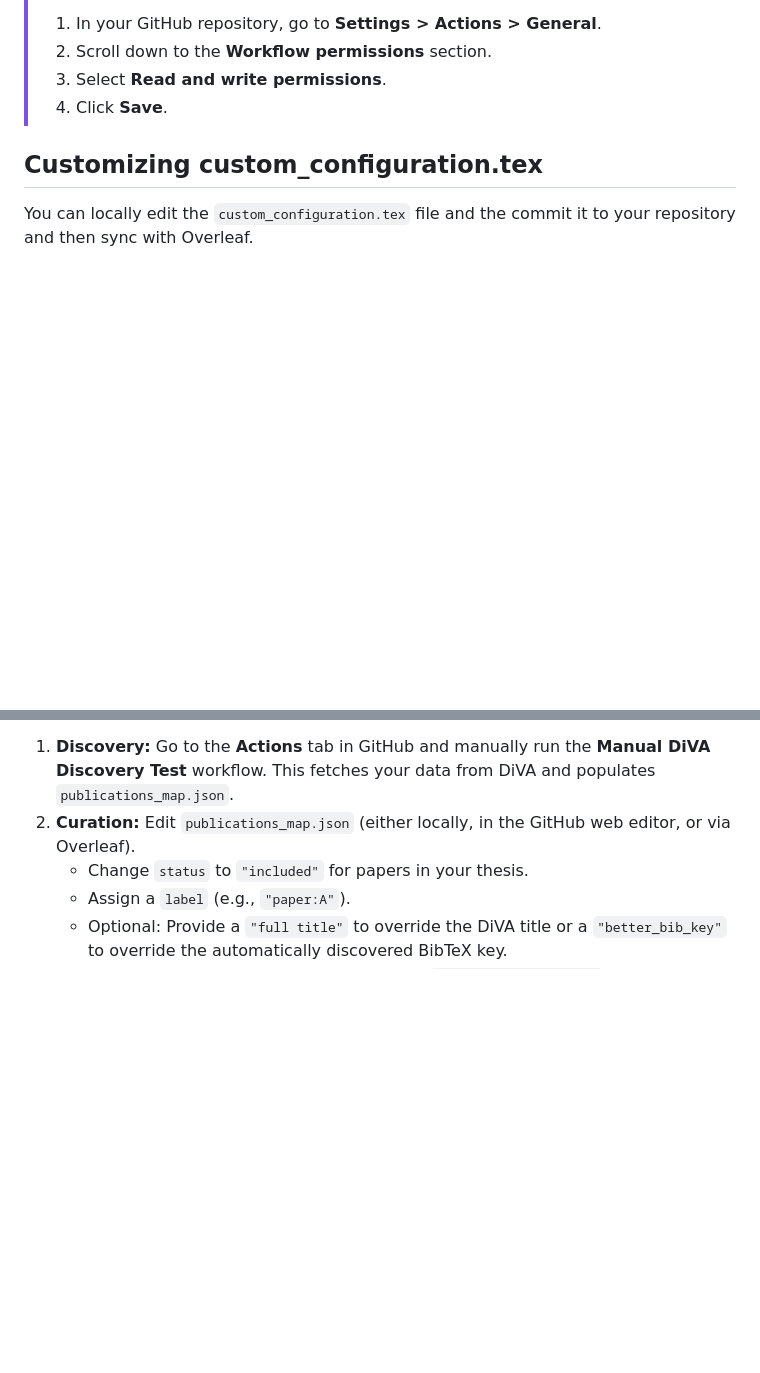
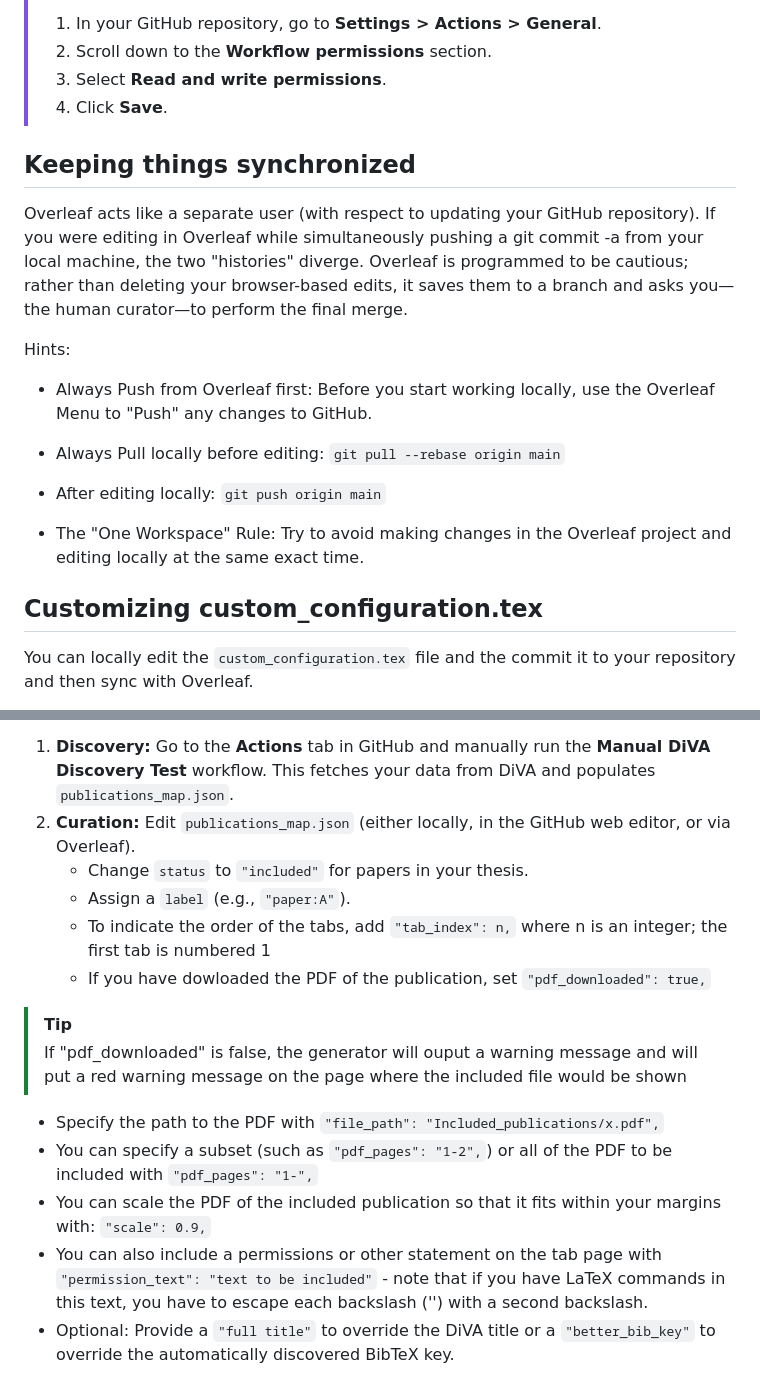
Before and after one commit to gqmaguirejr/KTH-3rd-cycle-template-restructured, a Markdown page: README.md, 2 parts joined by grey strips. GitHub-like rendering; blank space fills up the shorter version.

Commit message:
Improved README.md

```diff
--- a/README.md
+++ b/README.md
@@ -96,6 +96,21 @@ graph LR
 > 3. Select **Read and write permissions**.
 > 4. Click **Save**.
 
+
+## Keeping things synchronized
+
+Overleaf acts like a separate user (with respect to updating your GitHub repository). If you were editing in Overleaf while simultaneously pushing a git commit -a from your local machine, the two "histories" diverge. Overleaf is programmed to be cautious; rather than deleting your browser-based edits, it saves them to a branch and asks you—the human curator—to perform the final merge.
+
+Hints:
+* Always Push from Overleaf first: Before you start working locally, use the Overleaf Menu to "Push" any changes to GitHub.
+
+* Always Pull locally before editing: `git pull --rebase origin main`
+
+* After editing locally: `git push origin main`
+
+* The "One Workspace" Rule: Try to avoid making changes in the Overleaf project and editing locally at the same exact time.
+
+
 ## Customizing custom_configuration.tex
 You can locally edit the `custom_configuration.tex` file and the commit it to your repository and then sync with Overleaf.
 
@@ -133,6 +148,15 @@ Once you have your KTHID in your `custom_configuration.tex` file and you have ad
 2. **Curation:** Edit `publications_map.json` (either locally, in the GitHub web editor, or via Overleaf).
    * Change `status` to `"included"` for papers in your thesis.
    * Assign a `label` (e.g., `"paper:A"`).
+   * To indicate the order of the tabs, add `"tab_index": n,` where n is an integer; the first tab is numbered 1
+   * If you have dowloaded the PDF of the publication, set `"pdf_downloaded": true,`
+> [!TIP]
+> If "pdf_downloaded" is false, the generator will ouput a warning message and will put a red warning message on the page where the included file would be shown
+
+   * Specify the path to the PDF with `"file_path": "Included_publications/x.pdf",`
+   * You can specify a subset (such as `"pdf_pages": "1-2",`) or all of the PDF to be included with `"pdf_pages": "1-",`
+   * You can scale the PDF of the included publication so that it fits within your margins with: `"scale": 0.9,`
+   * You can also include a permissions or other statement on the tab page with `"permission_text": "text to be included"` - note that if you have LaTeX commands in this text, you have to escape each backslash ('\') with a second backslash.
    * Optional: Provide a `"full title"` to override the DiVA title or a `"better_bib_key"` to override the automatically discovered BibTeX key.
 3. **Generation:** Any push containing changes to `publications_map.json` triggers the generator script. This automatically creates `lib/publications_generated.tex`.
 > [!NOTE]
```
